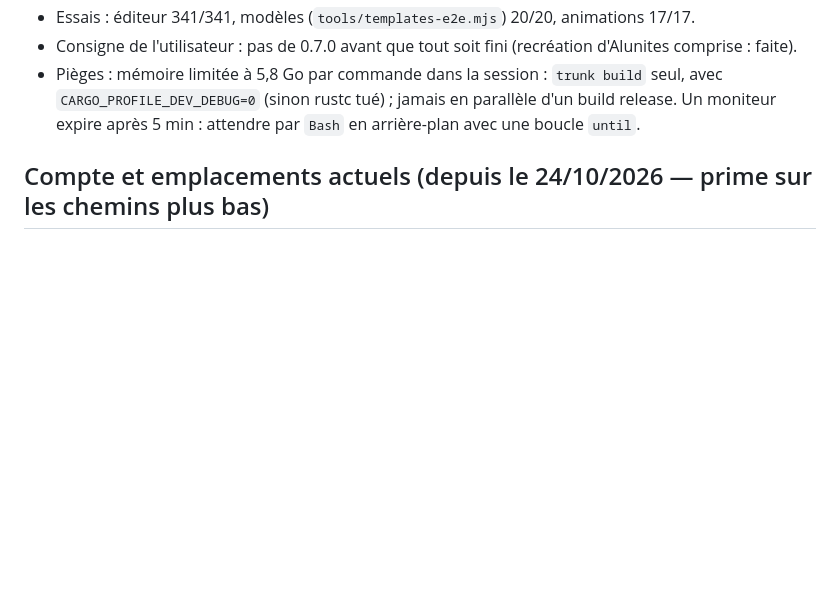
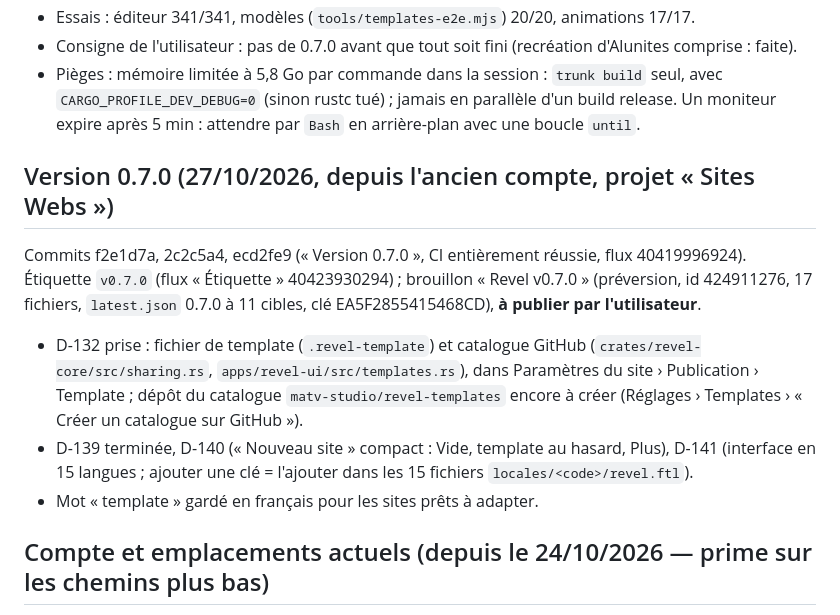
Before and after one commit to matv-studio/Revel, a Markdown page: docs/ETAT.md, the part around the change. GitHub-like rendering; blank space fills up the shorter version.

Commit message:
docs: état public, version 0.7.0
Co-Authored-By: Claude Opus 5.5 <noreply@anthropic.com>
Claude-Session: https://claude.ai/code/session_012qBHgPpriCtnKd7ouD61xj

```diff
--- a/docs/ETAT.md
+++ b/docs/ETAT.md
@@ -31,6 +31,17 @@ Commits 933e49c, cd65eca et dd29dda sur `main` ; CI entièrement réussie sur dd
 - Pièges : mémoire limitée à 5,8 Go par commande dans la session : `trunk build` seul, avec
   `CARGO_PROFILE_DEV_DEBUG=0` (sinon rustc tué) ; jamais en parallèle d'un build release. Un moniteur expire
   après 5 min : attendre par `Bash` en arrière-plan avec une boucle `until`.
+
+## Version 0.7.0 (27/10/2026, depuis l'ancien compte, projet « Sites Webs »)
+Commits f2e1d7a, 2c2c5a4, ecd2fe9 (« Version 0.7.0 », CI entièrement réussie, flux 40419996924). Étiquette
+`v0.7.0` (flux « Étiquette » 40423930294) ; brouillon « Revel v0.7.0 » (préversion, id 424911276, 17 fichiers,
+`latest.json` 0.7.0 à 11 cibles, clé EA5F2855415468CD), **à publier par l'utilisateur**.
+- D-132 prise : fichier de template (`.revel-template`) et catalogue GitHub (`crates/revel-core/src/sharing.rs`,
+  `apps/revel-ui/src/templates.rs`), dans Paramètres du site › Publication › Template ; dépôt du catalogue
+  `matv-studio/revel-templates` encore à créer (Réglages › Templates › « Créer un catalogue sur GitHub »).
+- D-139 terminée, D-140 (« Nouveau site » compact : Vide, template au hasard, Plus), D-141 (interface en
+  15 langues ; ajouter une clé = l'ajouter dans les 15 fichiers `locales/<code>/revel.ftl`).
+- Mot « template » gardé en français pour les sites prêts à adapter.
 
 ## Compte et emplacements actuels (depuis le 24/10/2026 — prime sur les chemins plus bas)
 - Travail repris sur un autre compte Claude, projet claude.ai **« Revel »** (ce chat lui est dédié). Les chats
```
